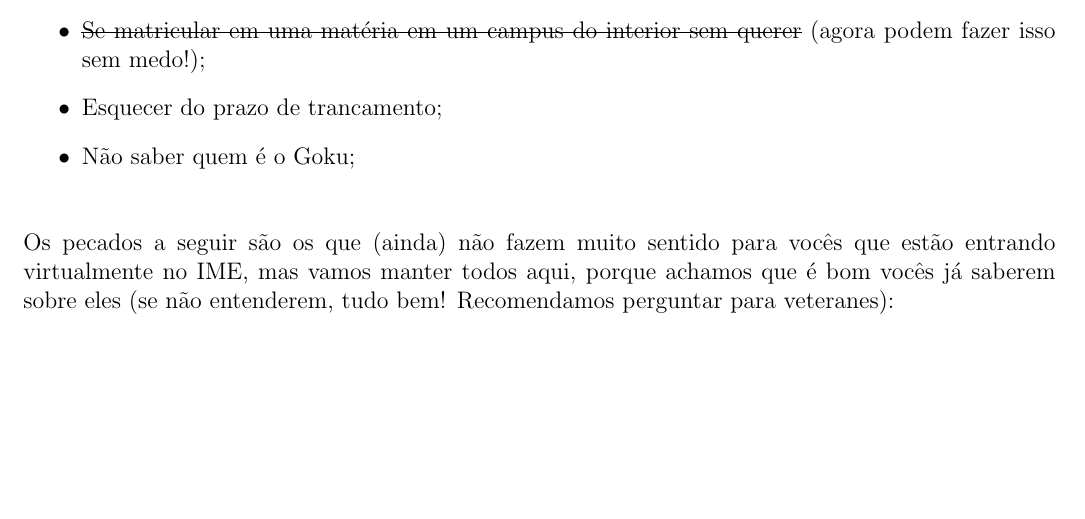
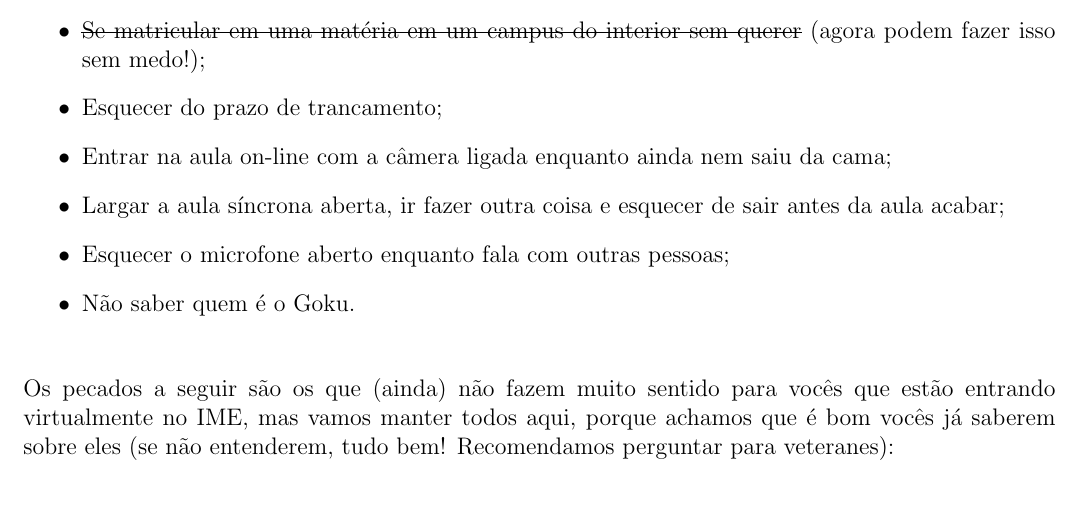
Before and after one commit to Kazuo256/guiadobixo, a LaTeX document (src/GuiaDoBixo.tex, which reads src/sete_pecados.tex): part of page 5 of 105, cut so that both start at the same text, the shorter picture padded with empty space. Compiled offline with pdfLaTeX.

Commit message:
Update sete_pecados.tex

```diff
--- a/src/sete_pecados.tex
+++ b/src/sete_pecados.tex
@@ -16,7 +16,10 @@
   \item \sout{Se matricular em uma matéria em um campus do interior sem querer}
         (agora podem fazer isso sem medo!);
   \item Esquecer do prazo de trancamento;
-  \item Não saber quem é o Goku;
+  \item Entrar na aula on-line com a câmera ligada enquanto ainda nem saiu da cama;
+  \item Largar a aula síncrona aberta, ir fazer outra coisa e esquecer de sair antes da aula acabar;
+  \item Esquecer o microfone aberto enquanto fala com outras pessoas;
+  \item Não saber quem é o Goku.
 \end{itemize}
 
 Os pecados a seguir são os que (ainda) não fazem muito sentido para vocês que
```
